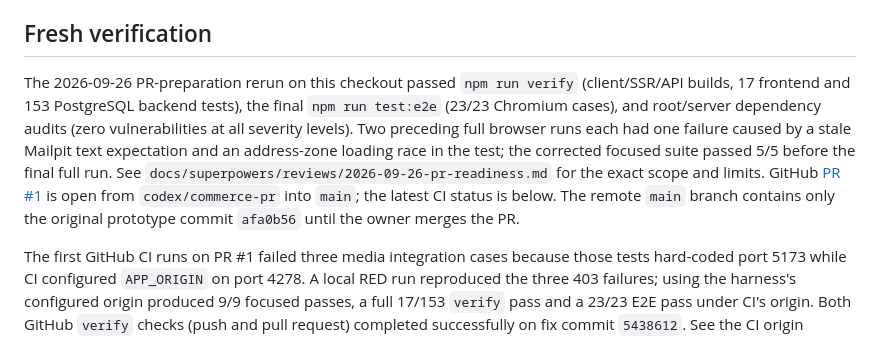
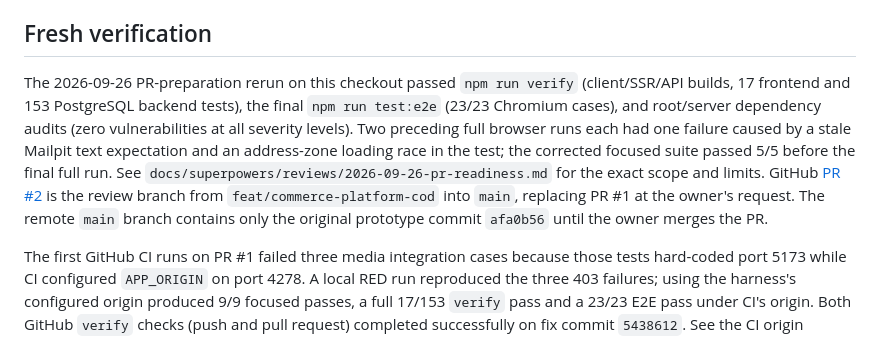
Before and after one commit to DatMai/AnhEmFarm, a Markdown page: docs/agents/HANDOFF.md, the part around the change. Rendered like a GitHub page.

Commit message:
docs: hand off commerce PR on feature branch

```diff
--- a/docs/agents/HANDOFF.md
+++ b/docs/agents/HANDOFF.md
@@ -17,7 +17,7 @@ The owner approved React + Node.js/TypeScript + PostgreSQL, COD first, English-o
 
 ## Fresh verification
 
-The 2026-09-26 PR-preparation rerun on this checkout passed `npm run verify` (client/SSR/API builds, 17 frontend and 153 PostgreSQL backend tests), the final `npm run test:e2e` (23/23 Chromium cases), and root/server dependency audits (zero vulnerabilities at all severity levels). Two preceding full browser runs each had one failure caused by a stale Mailpit text expectation and an address-zone loading race in the test; the corrected focused suite passed 5/5 before the final full run. See `docs/superpowers/reviews/2026-09-26-pr-readiness.md` for the exact scope and limits. GitHub [PR #1](https://github.com/DatMai/AnhEmFarm/pull/1) is open from `codex/commerce-pr` into `main`; the latest CI status is below. The remote `main` branch contains only the original prototype commit `afa0b56` until the owner merges the PR.
+The 2026-09-26 PR-preparation rerun on this checkout passed `npm run verify` (client/SSR/API builds, 17 frontend and 153 PostgreSQL backend tests), the final `npm run test:e2e` (23/23 Chromium cases), and root/server dependency audits (zero vulnerabilities at all severity levels). Two preceding full browser runs each had one failure caused by a stale Mailpit text expectation and an address-zone loading race in the test; the corrected focused suite passed 5/5 before the final full run. See `docs/superpowers/reviews/2026-09-26-pr-readiness.md` for the exact scope and limits. GitHub [PR #2](https://github.com/DatMai/AnhEmFarm/pull/2) is the review branch from `feat/commerce-platform-cod` into `main`, replacing PR #1 at the owner's request. The remote `main` branch contains only the original prototype commit `afa0b56` until the owner merges the PR.
 
 The first GitHub CI runs on PR #1 failed three media integration cases because those tests hard-coded port 5173 while CI configured `APP_ORIGIN` on port 4278. A local RED run reproduced the three 403 failures; using the harness's configured origin produced 9/9 focused passes, a full 17/153 `verify` pass and a 23/23 E2E pass under CI's origin. Both GitHub `verify` checks (push and pull request) completed successfully on fix commit `5438612`. See the CI origin correction in `docs/superpowers/reviews/2026-09-26-pr-readiness.md`.
 
```
Also changed, not shown: 2 other files.
